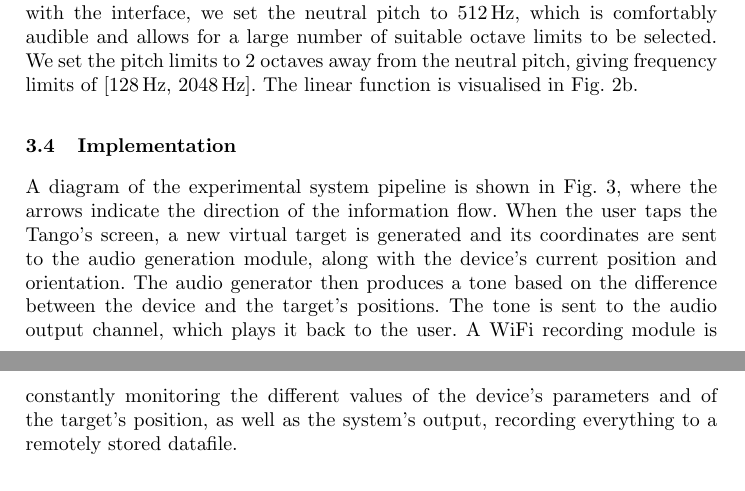
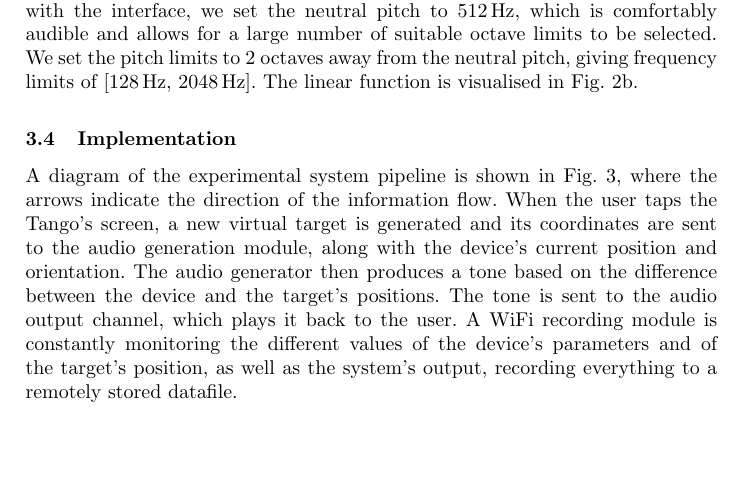
Before and after one commit to yassiezar/aeit2019, a LaTeX thesis (paper.tex): two parts of pages 6 and 7 of 12 before the commit and part of page 6 of 12 after it, the two joined at a grey line, cut so that both start at the same text, the shorter picture padded with empty space. Compiled offline with pdfLaTeX.

Commit message:
Moved picture

```diff
--- a/paper.tex
+++ b/paper.tex
@@ -165,18 +165,19 @@ After practical tests with the interface, we set the neutral pitch to \SI{512}{\
 We set the pitch limits to 2 octaves away from the neutral pitch, giving frequency limits of [\SI{128}{\hertz}, \SI{2048}{\hertz}].
 The linear function is visualised in \cref{fig:pitch-gain}.
 
+\subsection{Implementation}
+
+A diagram of the experimental system pipeline is shown in \cref{fig:pipeline}, where the arrows indicate the direction of the information flow.
+When the user taps the Tango's screen, a new virtual target is generated and its coordinates are sent to the audio generation module, along with the device's current position and orientation.
+The audio generator then produces a tone based on the difference between the device and the target's positions. The tone is sent to the audio output channel, which plays it back to the user.
+A WiFi recording module is constantly monitoring the different values of the device's parameters and of the target's position, as well as the system's output, recording everything to a remotely stored datafile.
+
 \begin{figure}[t]
   \centering
   \includegraphics[clip=true, trim=0 120 80 50, width=0.9\columnwidth]{figures/pipeline.pdf}
   \caption{A diagram of the individual system components and their communication pipelines. $F$ indicates a feedback signal and $P$ a pose signal. }\label{fig:pipeline}
 \end{figure}
 
-\subsection{Implementation}
-
-A diagram of the experimental system pipeline is shown in \cref{fig:pipeline}, where the arrows indicate the direction of the information flow.
-When the user taps the Tango's screen, a new virtual target is generated and its coordinates are sent to the audio generation module, along with the device's current position and orientation.
-The audio generator then produces a tone based on the difference between the device and the target's positions. The tone is sent to the audio output channel, which plays it back to the user.
-A WiFi recording module is constantly monitoring the different values of the device's parameters and of the target's position, as well as the system's output, recording everything to a remotely stored datafile.
 
 \section{Experiments and Results}\label{sec:experiment-and-results}
 
```
